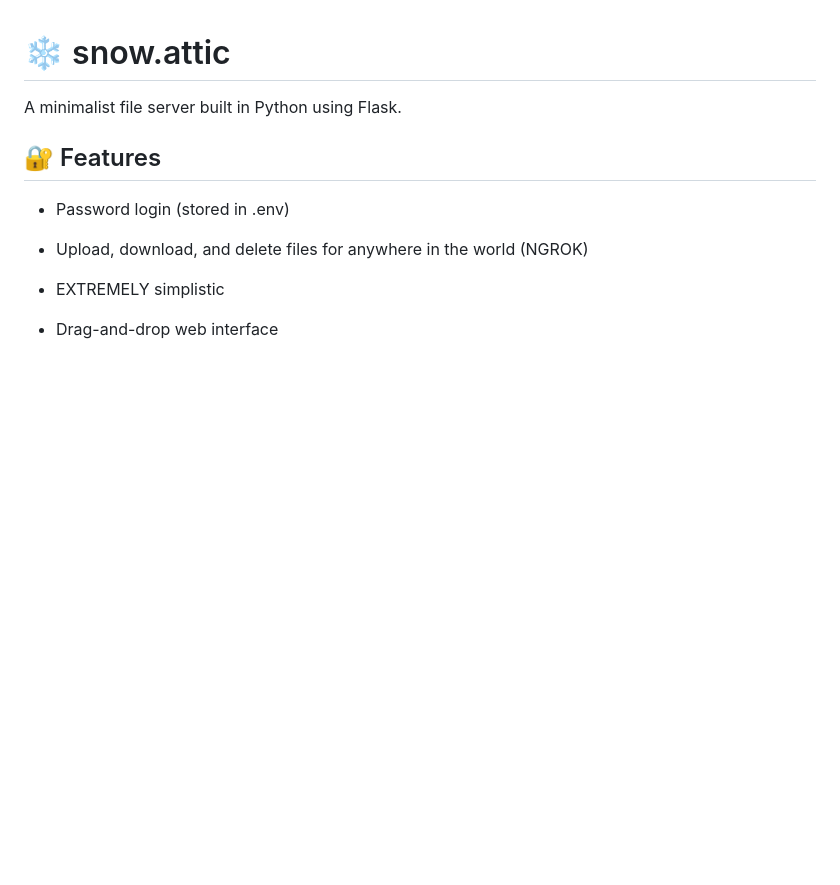
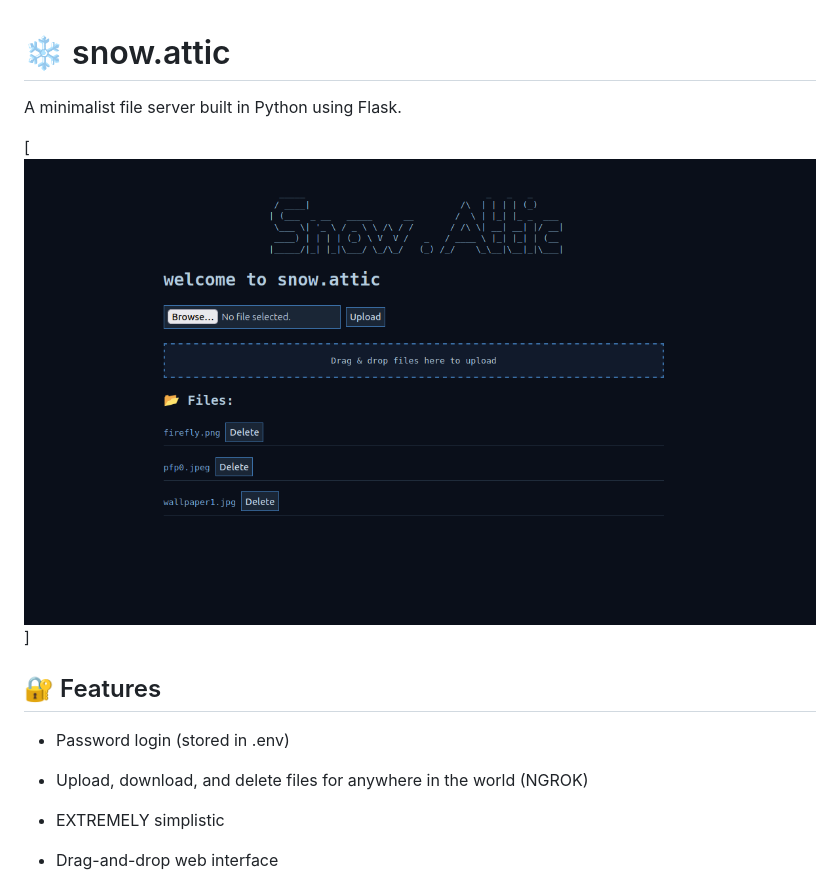
Before and after one commit to tempdev-bit/snow.attic, a Markdown page: README.md, the part around the change. Rendered like a GitHub page; pictures changed too: image.png (added); blank space fills up the shorter version.

Commit message:
README cleanup

```diff
--- a/README.md
+++ b/README.md
@@ -4,7 +4,7 @@
 
 A minimalist file server built in Python using Flask.
 
-
+[![snow.attic demo](image.png)]
 
 ## 🔐 Features
 
```
Also changed, not shown: uploads/firefly.png (added), uploads/pfp0.jpeg (added), 1 other file.
